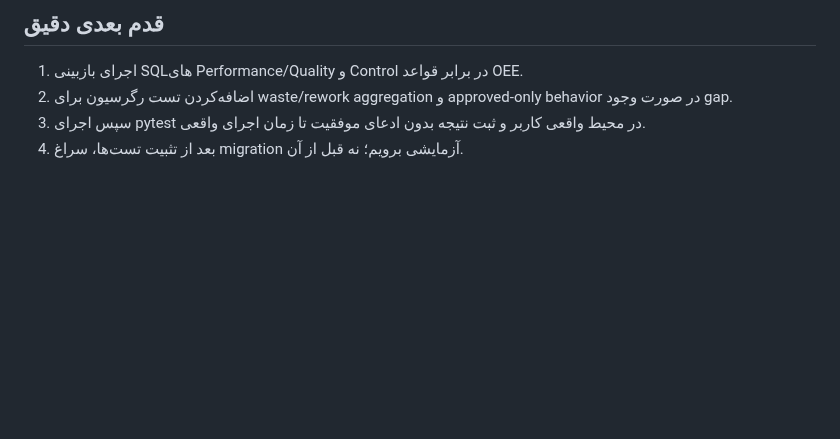
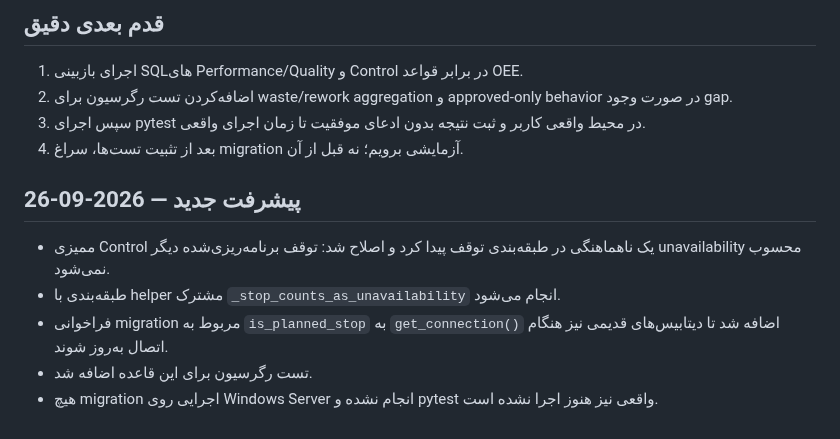
Before and after one commit to saiedrahimi252/Repair, a Markdown page: AI_CONTEXT/HANDOFF.md, the part around the change. Rendered like a GitHub page; blank space fills up the shorter version.

Commit message:
handoff note

```diff
--- a/AI_CONTEXT/HANDOFF.md
+++ b/AI_CONTEXT/HANDOFF.md
@@ -43,3 +43,11 @@ Commit:
 2. اضافه‌کردن تست رگرسیون برای waste/rework aggregation و approved-only behavior در صورت وجود gap.
 3. سپس اجرای pytest در محیط واقعی کاربر و ثبت نتیجه بدون ادعای موفقیت تا زمان اجرای واقعی.
 4. بعد از تثبیت تست‌ها، سراغ migration آزمایشی برویم؛ نه قبل از آن.
+
+
+## پیشرفت جدید — 2026-09-26
+- ممیزی Control یک ناهماهنگی در طبقه‌بندی توقف پیدا کرد و اصلاح شد: توقف برنامه‌ریزی‌شده دیگر unavailability محسوب نمی‌شود.
+- طبقه‌بندی با helper مشترک `_stop_counts_as_unavailability` انجام می‌شود.
+- فراخوانی migration مربوط به `is_planned_stop` به `get_connection()` اضافه شد تا دیتابیس‌های قدیمی نیز هنگام اتصال به‌روز شوند.
+- تست رگرسیون برای این قاعده اضافه شد.
+- هیچ migration اجرایی روی Windows Server انجام نشده و pytest واقعی نیز هنوز اجرا نشده است.
```
